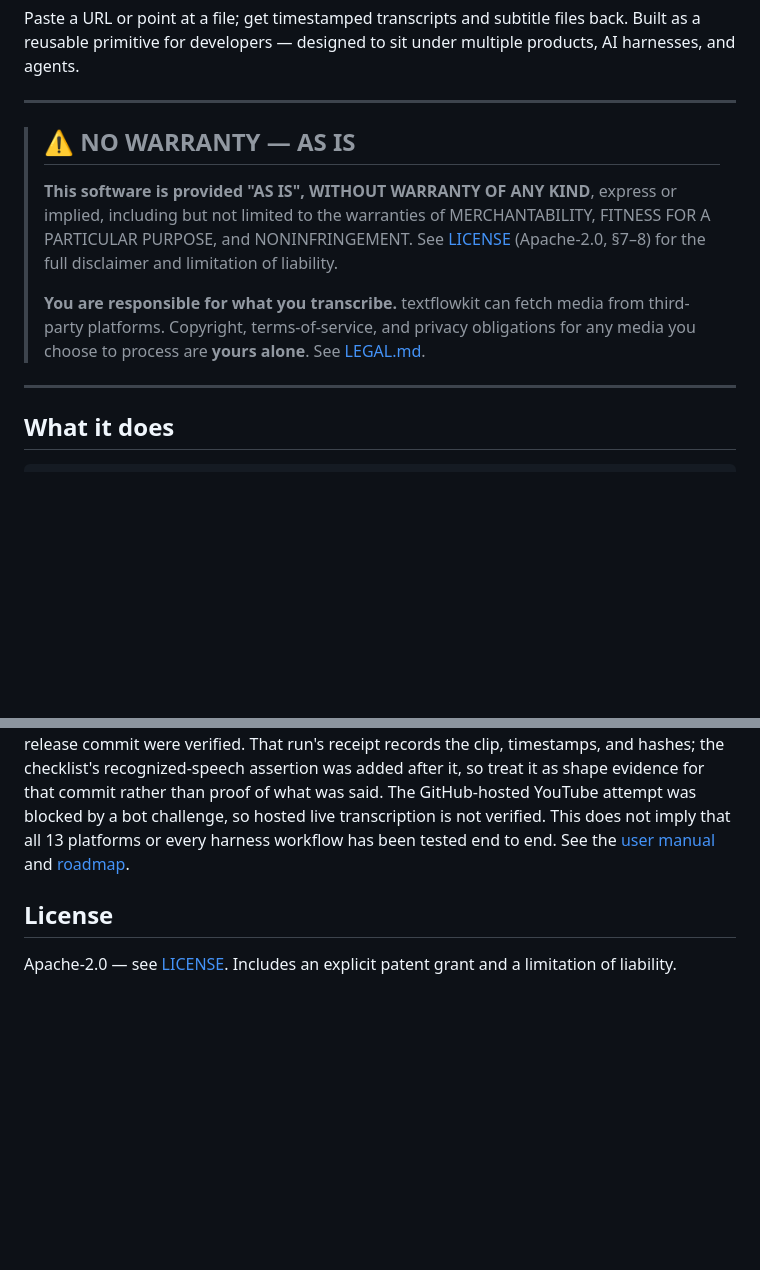
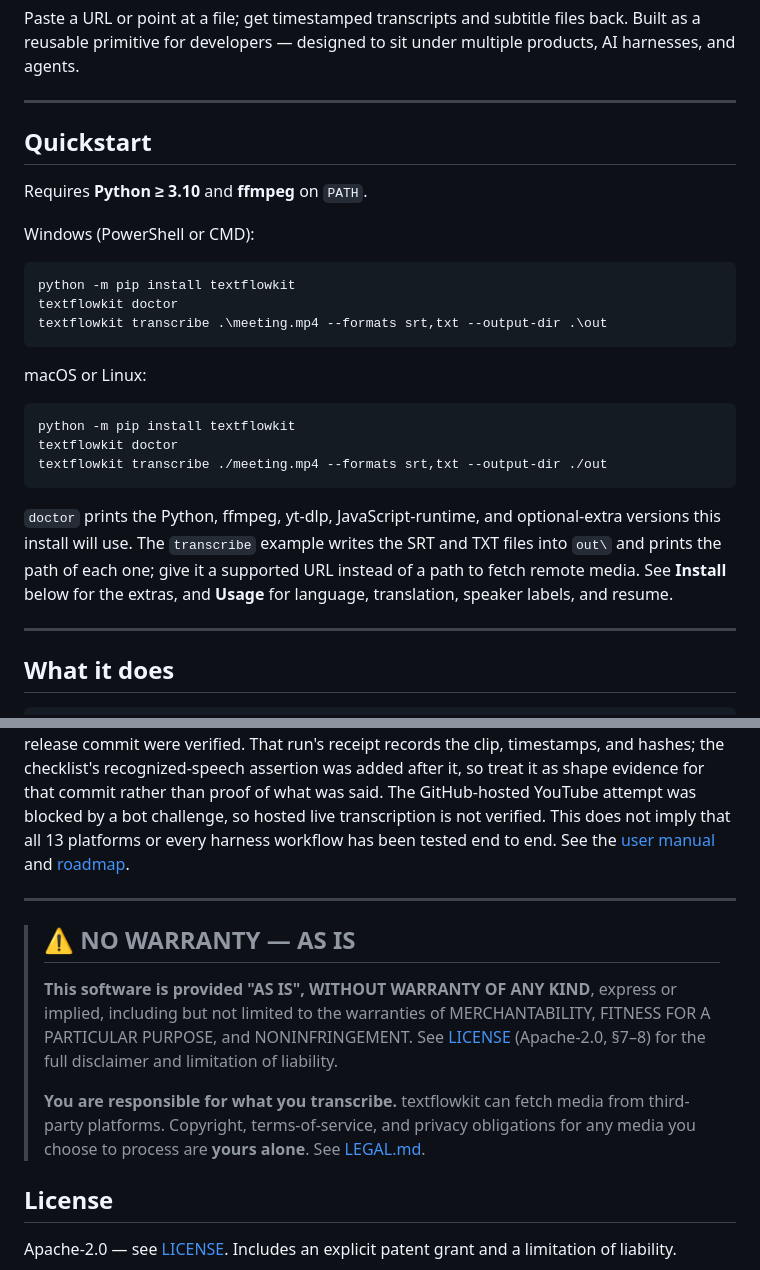
Before and after one commit to scottconverse/textflowkit, a Markdown page: README.md, 2 parts joined by grey strips. GitHub-like rendering; blank space fills up the shorter version.

Commit message:
Show the quickstart before the warranty on the README
Outside review B5. The PyPI long description is this README at the tagged
commit, so a first-time reader met the NO WARRANTY box before learning what
the package does or how to run it.

Adds a Quickstart after the one-line description: the Python/ffmpeg
prerequisite, then the documented plain install, 'textflowkit doctor', and a
local-file transcription example in both a Windows (PowerShell or CMD) and a
POSIX form. The example uses a local path rather than a URL so nothing
promises a platform's availability, and it reuses the invocation the Install
and Usage sections already carry.

The warranty box moves to immediately before '## License' byte for byte -
the blockquote lines are identical (sha256 13b33aa9...), so the AS IS
disclaimer, the LICENSE and LEGAL.md links and the third-party-media
responsibility notice are unchanged. The 'Current release' line and the
'## Status' claim are untouched, and scripts/verify_readme_release.py still
accepts the page at v0.1.5.

````diff
--- a/README.md
+++ b/README.md
@@ -19,16 +19,31 @@ products, AI harnesses, and agents.
 
 ---
 
-> ## ⚠️ NO WARRANTY — AS IS
->
-> **This software is provided "AS IS", WITHOUT WARRANTY OF ANY KIND**, express or
-> implied, including but not limited to the warranties of MERCHANTABILITY, FITNESS
-> FOR A PARTICULAR PURPOSE, and NONINFRINGEMENT. See [LICENSE](https://github.com/scottconverse/textflowkit/blob/main/LICENSE) (Apache-2.0,
-> §7–8) for the full disclaimer and limitation of liability.
->
-> **You are responsible for what you transcribe.** textflowkit can fetch media from
-> third-party platforms. Copyright, terms-of-service, and privacy obligations for any
-> media you choose to process are **yours alone**. See [LEGAL.md](https://github.com/scottconverse/textflowkit/blob/main/LEGAL.md).
+## Quickstart
+
+Requires **Python ≥ 3.10** and **ffmpeg** on `PATH`.
+
+Windows (PowerShell or CMD):
+
+```powershell
+python -m pip install textflowkit
+textflowkit doctor
+textflowkit transcribe .\meeting.mp4 --formats srt,txt --output-dir .\out
+```
+
+macOS or Linux:
+
+```bash
+python -m pip install textflowkit
+textflowkit doctor
+textflowkit transcribe ./meeting.mp4 --formats srt,txt --output-dir ./out
+```
+
+`doctor` prints the Python, ffmpeg, yt-dlp, JavaScript-runtime, and
+optional-extra versions this install will use. The `transcribe` example writes
+the SRT and TXT files into `out\` and prints the path of each one; give it a
+supported URL instead of a path to fetch remote media. See **Install** below for
+the extras, and **Usage** for language, translation, speaker labels, and resume.
 
 ---
 
@@ -266,6 +281,19 @@ This does not imply that all 13 platforms or every harness workflow has been
 tested end to end. See the [user manual](https://github.com/scottconverse/textflowkit/blob/main/docs/user-manual.md)
 and [roadmap](https://github.com/scottconverse/textflowkit/blob/main/docs/roadmap.md).
 
+---
+
+> ## ⚠️ NO WARRANTY — AS IS
+>
+> **This software is provided "AS IS", WITHOUT WARRANTY OF ANY KIND**, express or
+> implied, including but not limited to the warranties of MERCHANTABILITY, FITNESS
+> FOR A PARTICULAR PURPOSE, and NONINFRINGEMENT. See [LICENSE](https://github.com/scottconverse/textflowkit/blob/main/LICENSE) (Apache-2.0,
+> §7–8) for the full disclaimer and limitation of liability.
+>
+> **You are responsible for what you transcribe.** textflowkit can fetch media from
+> third-party platforms. Copyright, terms-of-service, and privacy obligations for any
+> media you choose to process are **yours alone**. See [LEGAL.md](https://github.com/scottconverse/textflowkit/blob/main/LEGAL.md).
+
 ## License
 
 Apache-2.0 — see [LICENSE](https://github.com/scottconverse/textflowkit/blob/main/LICENSE). Includes an explicit patent grant and a
````
